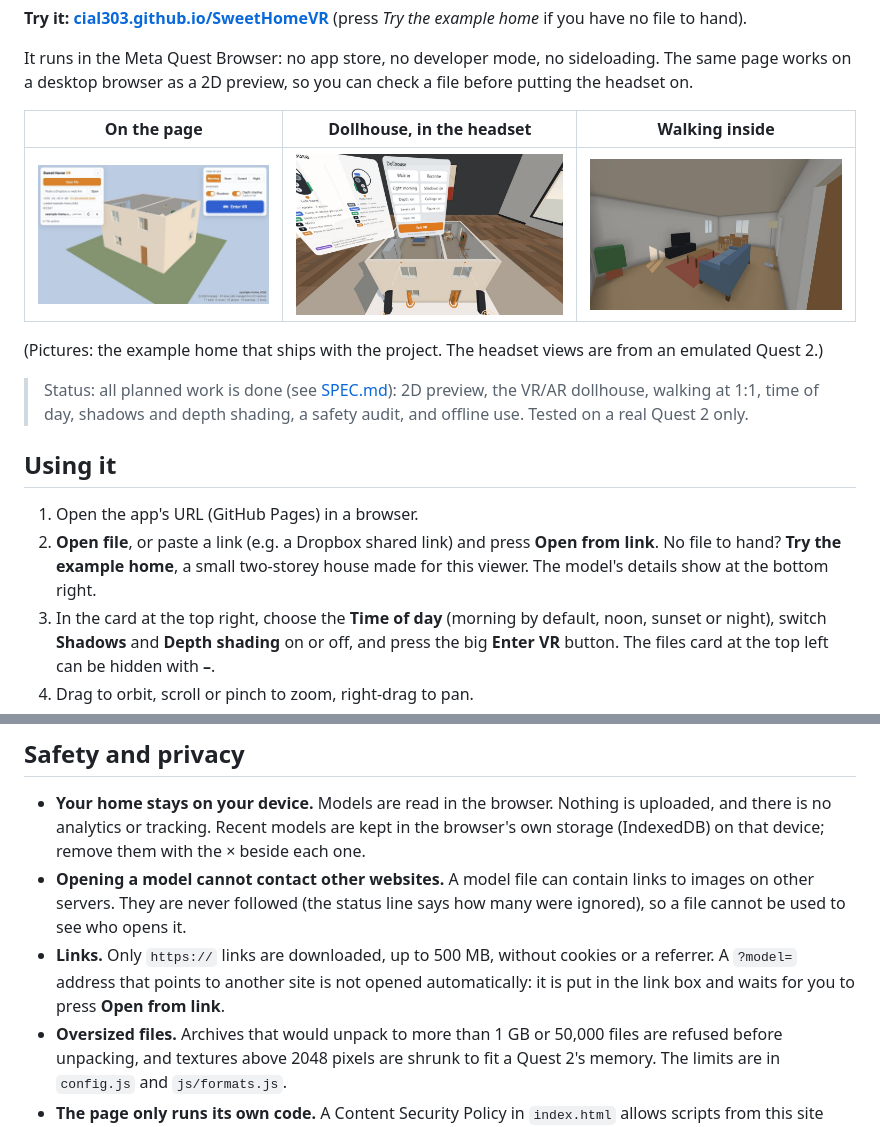
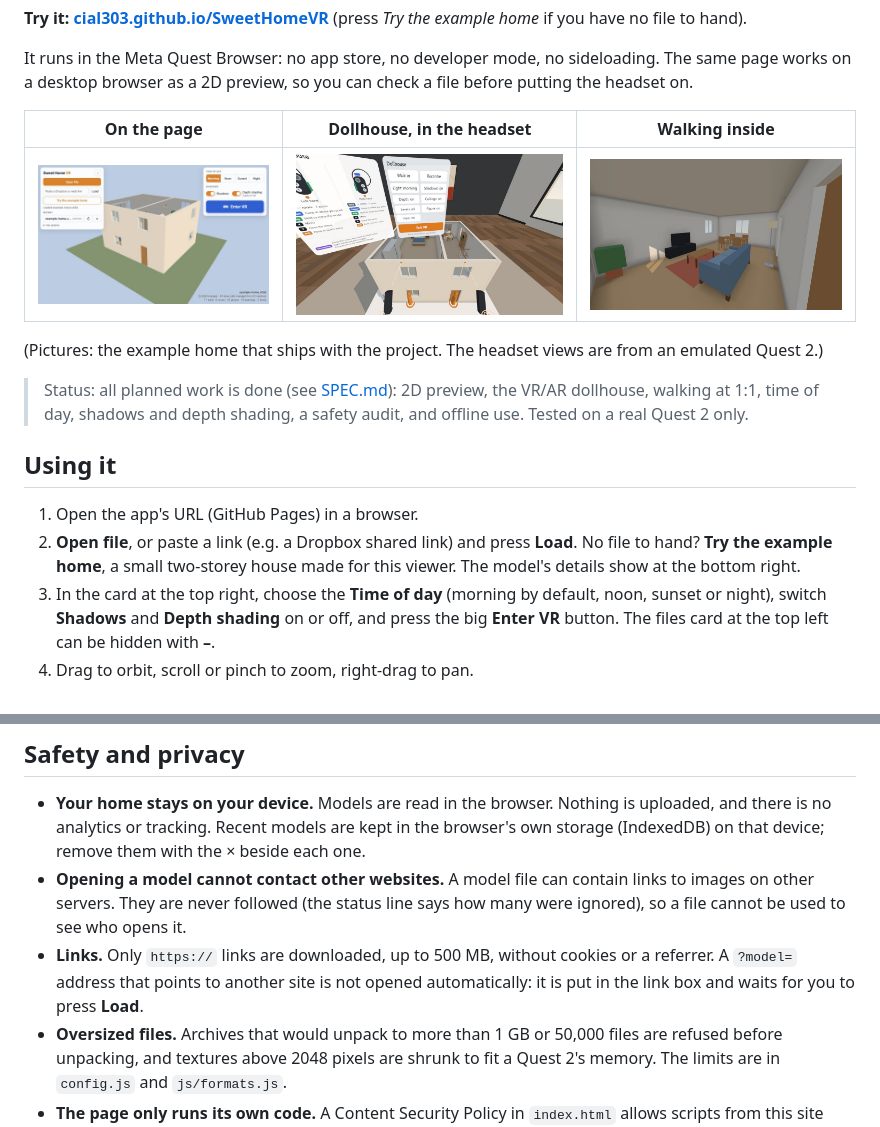
Before and after one commit to Cial303/SweetHomeVR, a Markdown page: README.md, 2 parts joined by grey strips. Rendered like a GitHub page; pictures changed too: docs/page.jpg.

```diff
--- a/README.md
+++ b/README.md
@@ -17,7 +17,7 @@ It runs in the Meta Quest Browser: no app store, no developer mode, no sideloadi
 ## Using it
 
 1. Open the app's URL (GitHub Pages) in a browser.
-2. **Open file**, or paste a link (e.g. a Dropbox shared link) and press **Open from link**. No file to hand? **Try the example home**, a small two-storey house made for this viewer. The model's details show at the bottom right.
+2. **Open file**, or paste a link (e.g. a Dropbox shared link) and press **Load**. No file to hand? **Try the example home**, a small two-storey house made for this viewer. The model's details show at the bottom right.
 3. In the card at the top right, choose the **Time of day** (morning by default, noon, sunset or night), switch **Shadows** and **Depth shading** on or off, and press the big **Enter VR** button. The files card at the top left can be hidden with **–**.
 4. Drag to orbit, scroll or pinch to zoom, right-drag to pan.
 5. Next time, tap the model under **Recent**: the last 5 models are kept in the browser, so reopening one needs no download. For a model opened from a link, **↻** downloads the latest version from the same link (handy after editing the home on the Mac). The last link you used is also remembered in the link box.
@@ -95,7 +95,7 @@ Without a key the button is simply hidden. The Chooser script is the only file l
 
 - **Your home stays on your device.** Models are read in the browser. Nothing is uploaded, and there is no analytics or tracking. Recent models are kept in the browser's own storage (IndexedDB) on that device; remove them with the × beside each one.
 - **Opening a model cannot contact other websites.** A model file can contain links to images on other servers. They are never followed (the status line says how many were ignored), so a file cannot be used to see who opens it.
-- **Links.** Only `https://` links are downloaded, up to 500 MB, without cookies or a referrer. A `?model=` address that points to another site is not opened automatically: it is put in the link box and waits for you to press **Open from link**.
+- **Links.** Only `https://` links are downloaded, up to 500 MB, without cookies or a referrer. A `?model=` address that points to another site is not opened automatically: it is put in the link box and waits for you to press **Load**.
 - **Oversized files.** Archives that would unpack to more than 1 GB or 50,000 files are refused before unpacking, and textures above 2048 pixels are shrunk to fit a Quest 2's memory. The limits are in `config.js` and `js/formats.js`.
 - **The page only runs its own code.** A Content Security Policy in `index.html` allows scripts from this site only, with the import map pinned by its hash. All libraries are vendored; nothing loads from a CDN. If you edit the import map, `npm test` tells you the new hash.
 - **Offline.** After the first visit the app's own files are kept by a service worker (`sw.js`), so the page opens without internet and your Recent models still load. Online, it always asks the server for the current files.
```
Also changed, not shown: SPEC.md (+1 -0 lines), 4 other files.
